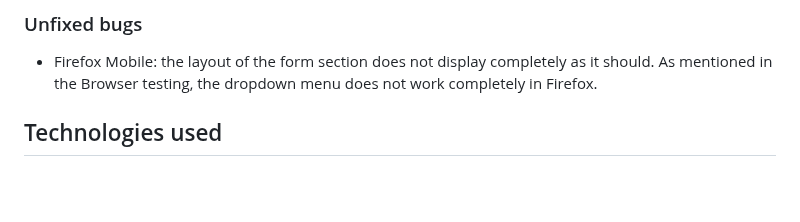
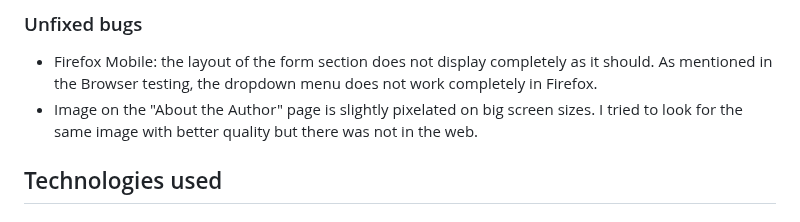
Before and after one commit to aedoardo1990/Master_Human_Nature, a Markdown page: README.md, the part around the change. GitHub-like rendering; blank space fills up the shorter version.

Commit message:
added note about photo slighly pixelated in unfixed bugs in readme

```diff
--- a/README.md
+++ b/README.md
@@ -247,6 +247,7 @@ My mentor, my family and friends checked the site and helped to identify bugs an
 ### Unfixed bugs
 
 - Firefox Mobile: the layout of the form section does not display completely as it should. As mentioned in the Browser testing, the dropdown menu does not work completely in Firefox.
+- Image on the "About the Author" page is slightly pixelated on big screen sizes. I tried to look for the same image with better quality but there was not in the web.
 
 ## Technologies used
 
```
